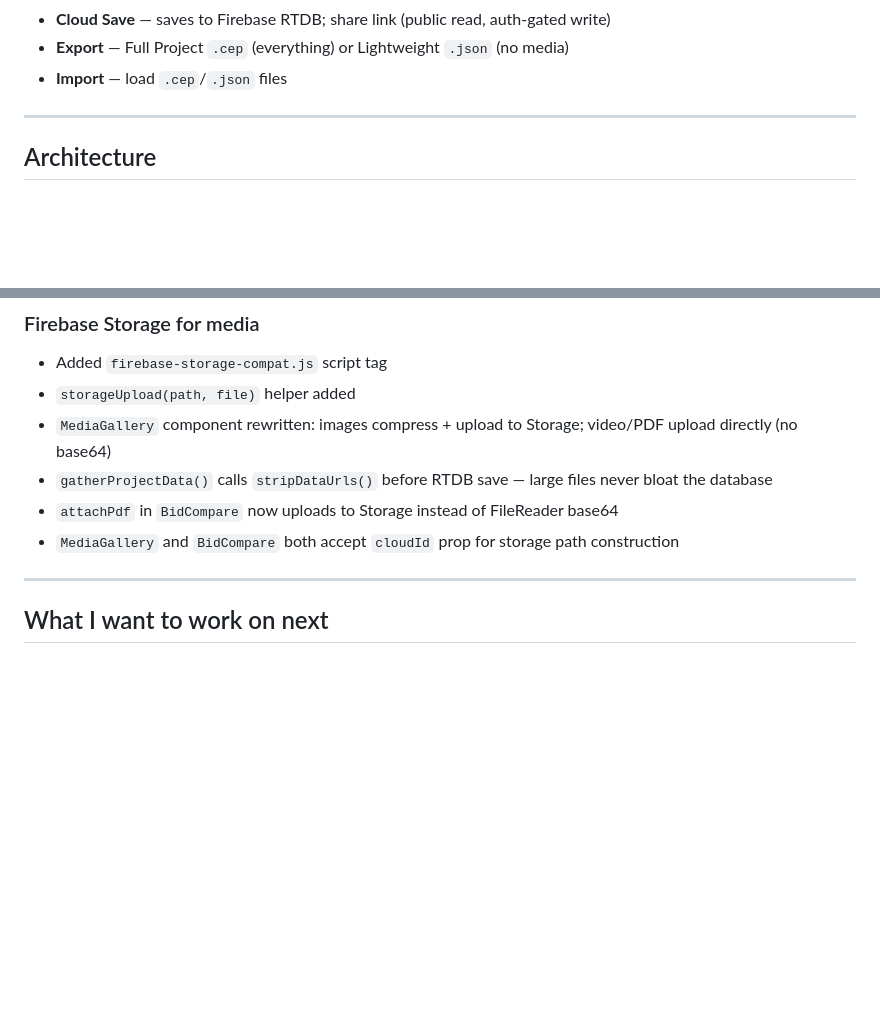
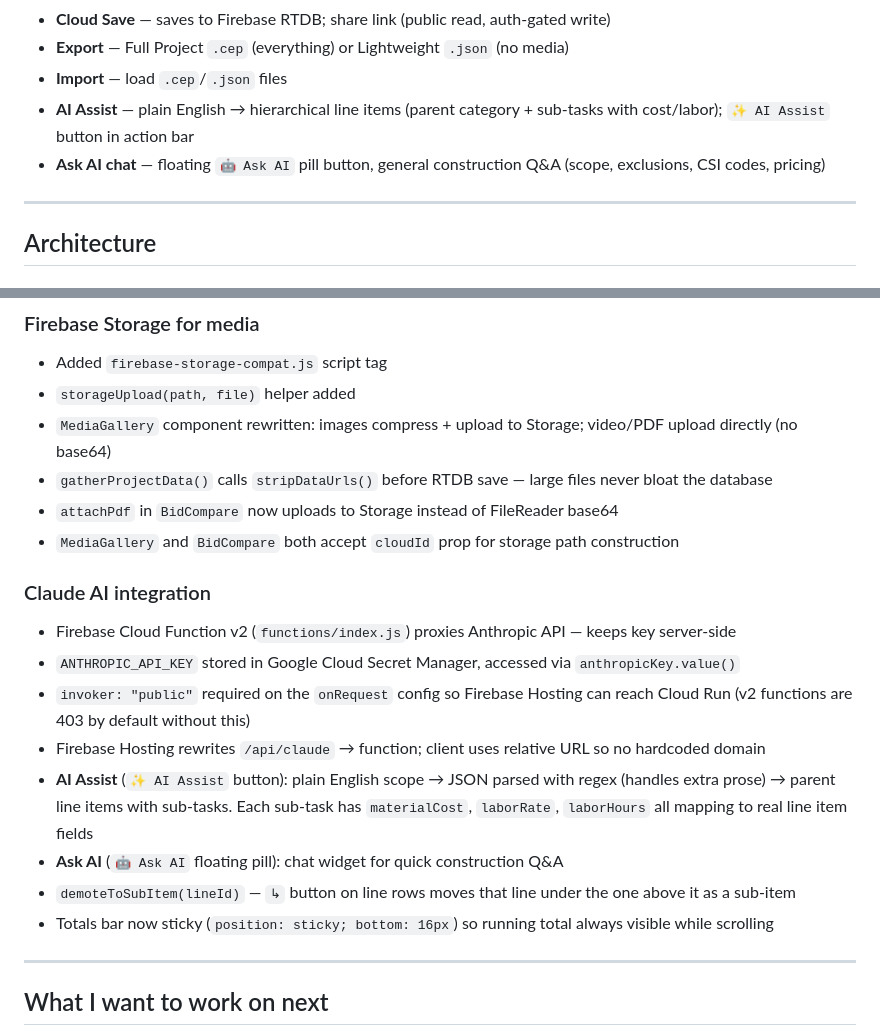
Before and after one commit to jackflood24-creator/general_contract_estimator, a Markdown page: PROJECT_HANDOFF.md, 2 parts joined by grey strips. Drawn GitHub-style; blank space fills up the shorter version.

```diff
--- a/PROJECT_HANDOFF.md
+++ b/PROJECT_HANDOFF.md
@@ -43,6 +43,8 @@ Any `git push origin main` auto-deploys to Firebase.
 - **Cloud Save** — saves to Firebase RTDB; share link (public read, auth-gated write)
 - **Export** — Full Project `.cep` (everything) or Lightweight `.json` (no media)
 - **Import** — load `.cep`/`.json` files
+- **AI Assist** — plain English → hierarchical line items (parent category + sub-tasks with cost/labor); `✨ AI Assist` button in action bar
+- **Ask AI chat** — floating `🤖 Ask AI` pill button, general construction Q&A (scope, exclusions, CSI codes, pricing)
 
 ---
 
@@ -177,6 +193,16 @@ Replace the `FIREBASE_TOKEN` secret at:
 - `attachPdf` in `BidCompare` now uploads to Storage instead of FileReader base64
 - `MediaGallery` and `BidCompare` both accept `cloudId` prop for storage path construction
 
+### Claude AI integration
+- Firebase Cloud Function v2 (`functions/index.js`) proxies Anthropic API — keeps key server-side
+- `ANTHROPIC_API_KEY` stored in Google Cloud Secret Manager, accessed via `anthropicKey.value()`
+- `invoker: "public"` required on the `onRequest` config so Firebase Hosting can reach Cloud Run (v2 functions are 403 by default without this)
+- Firebase Hosting rewrites `/api/claude` → function; client uses relative URL so no hardcoded domain
+- **AI Assist** (`✨ AI Assist` button): plain English scope → JSON parsed with regex (handles extra prose) → parent line items with sub-tasks. Each sub-task has `materialCost`, `laborRate`, `laborHours` all mapping to real line item fields
+- **Ask AI** (`🤖 Ask AI` floating pill): chat widget for quick construction Q&A
+- `demoteToSubItem(lineId)` — `↳` button on line rows moves that line under the one above it as a sub-item
+- Totals bar now sticky (`position: sticky; bottom: 16px`) so running total always visible while scrolling
+
 ---
 
 ## What I want to work on next
```
Also changed, not shown: other parts of PROJECT_HANDOFF.md (+19 -5 lines).
